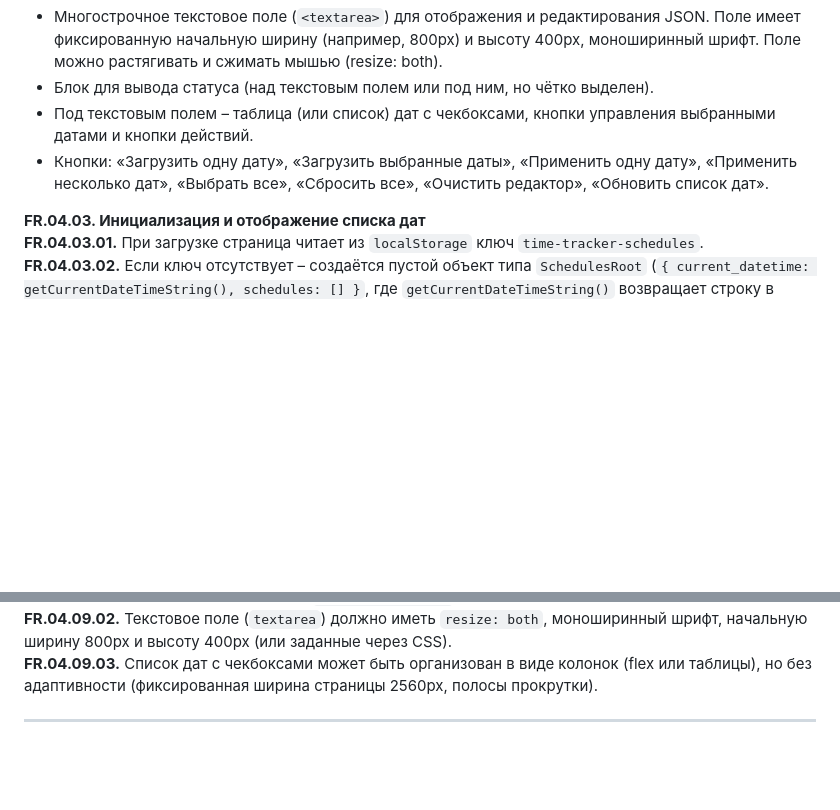
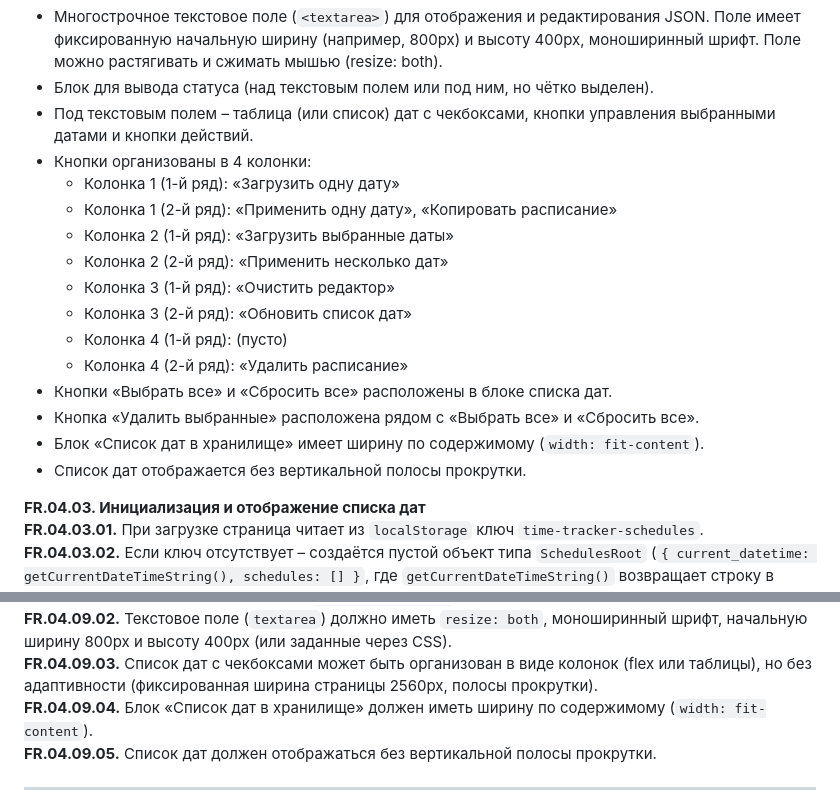
Before and after one commit to slqamsk/gol, a Markdown page: req/time-tracker-pages-spec-actual.md, 2 parts joined by grey strips. Drawn GitHub-style; blank space fills up the shorter version.

```diff
--- a/req/time-tracker-pages-spec-actual.md
+++ b/req/time-tracker-pages-spec-actual.md
@@ -199,7 +200,19 @@
 - Многострочное текстовое поле (`<textarea>`) для отображения и редактирования JSON. Поле имеет фиксированную начальную ширину (например, 800px) и высоту 400px, моноширинный шрифт. Поле можно растягивать и сжимать мышью (resize: both).
 - Блок для вывода статуса (над текстовым полем или под ним, но чётко выделен).
 - Под текстовым полем – таблица (или список) дат с чекбоксами, кнопки управления выбранными датами и кнопки действий.
-- Кнопки: «Загрузить одну дату», «Загрузить выбранные даты», «Применить одну дату», «Применить несколько дат», «Выбрать все», «Сбросить все», «Очистить редактор», «Обновить список дат».
+- Кнопки организованы в 4 колонки:
+  - Колонка 1 (1-й ряд): «Загрузить одну дату»
+  - Колонка 1 (2-й ряд): «Применить одну дату», «Копировать расписание»
+  - Колонка 2 (1-й ряд): «Загрузить выбранные даты»
+  - Колонка 2 (2-й ряд): «Применить несколько дат»
+  - Колонка 3 (1-й ряд): «Очистить редактор»
+  - Колонка 3 (2-й ряд): «Обновить список дат»
+  - Колонка 4 (1-й ряд): (пусто)
+  - Колонка 4 (2-й ряд): «Удалить расписание»
+- Кнопки «Выбрать все» и «Сбросить все» расположены в блоке списка дат.
+- Кнопка «Удалить выбранные» расположена рядом с «Выбрать все» и «Сбросить все».
+- Блок «Список дат в хранилище» имеет ширину по содержимому (`width: fit-content`).
+- Список дат отображается без вертикальной полосы прокрутки.
 
 **FR.04.03. Инициализация и отображение списка дат**
 **FR.04.03.01.** При загрузке страница читает из `localStorage` ключ `time-tracker-schedules`.
@@ -273,6 +313,8 @@
 **FR.04.09.01.** Страница использует общий `main.css`. При необходимости допускается добавить специфичные стили в отдельный файл `import-export.css`.
 **FR.04.09.02.** Текстовое поле (`textarea`) должно иметь `resize: both`, моноширинный шрифт, начальную ширину 800px и высоту 400px (или заданные через CSS).
 **FR.04.09.03.** Список дат с чекбоксами может быть организован в виде колонок (flex или таблицы), но без адаптивности (фиксированная ширина страницы 2560px, полосы прокрутки).
+**FR.04.09.04.** Блок «Список дат в хранилище» должен иметь ширину по содержимому (`width: fit-content`).
+**FR.04.09.05.** Список дат должен отображаться без вертикальной полосы прокрутки.
 
 ---
 
```
Also changed, not shown: other parts of req/time-tracker-pages-spec-actual.md (+36 -8 lines).
